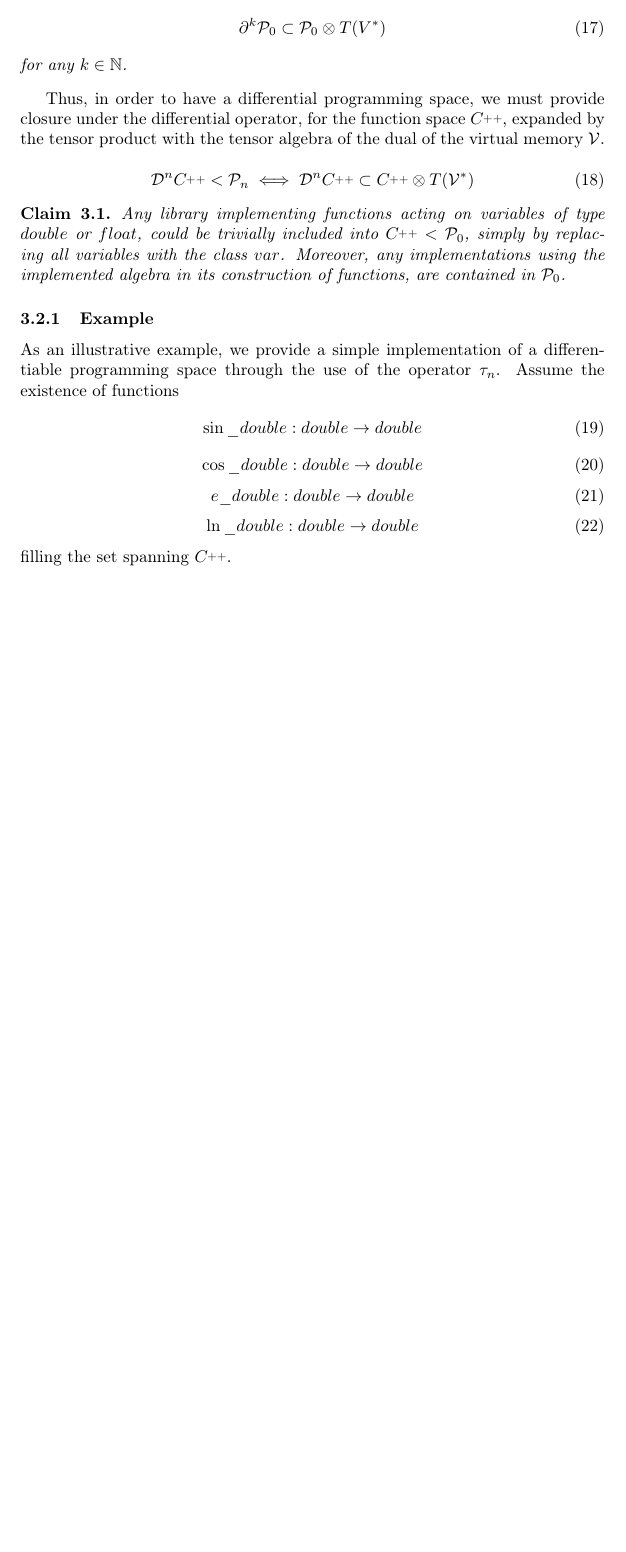
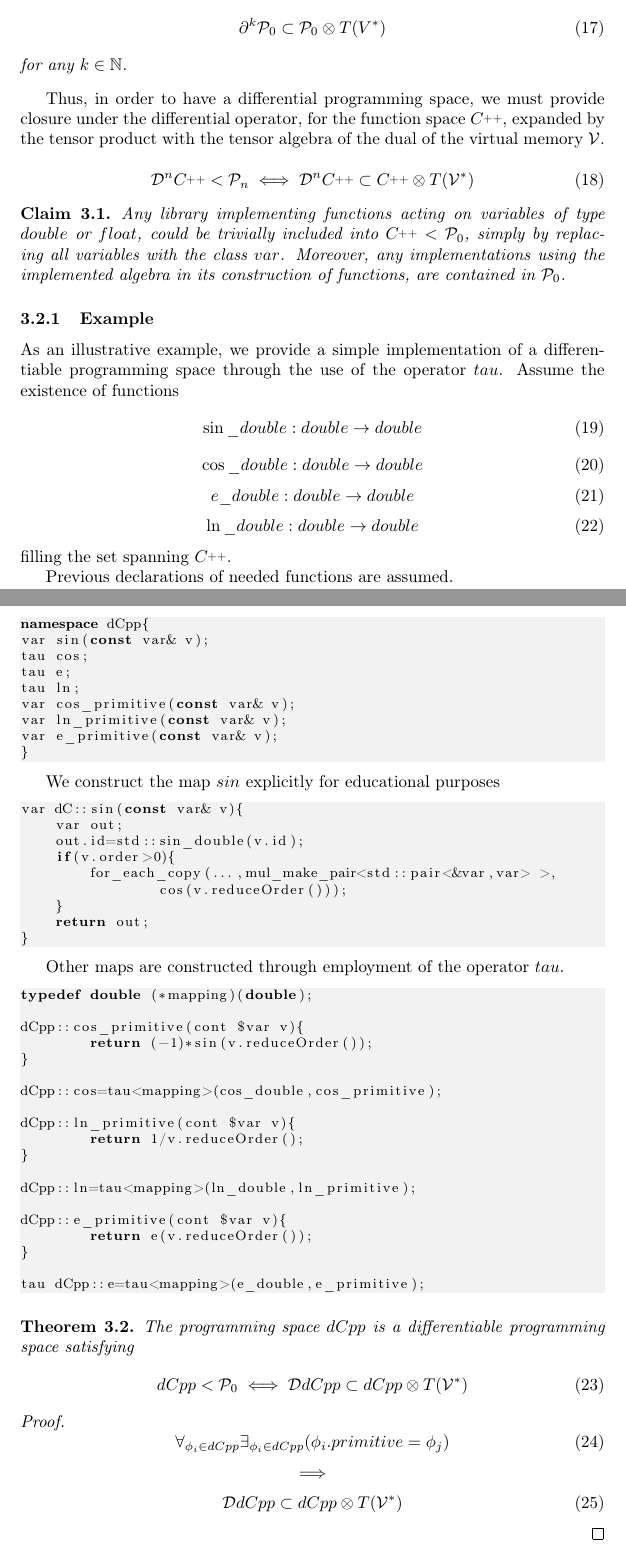
Before and after one commit to ZigaSajovic/dCpp, a LaTeX paper (paper/dC++.tex): part of page 7 of 7 before the commit and two parts of pages 7 and 8 of 9 after it, the two joined at a grey line, cut so that both start at the same text, the shorter picture padded with empty space. Compiled offline with pdfLaTeX.

Commit message:
Example -> specified

```diff
--- a/paper/dC++.tex
+++ b/paper/dC++.tex
@@ -388,7 +390,7 @@ Any library implementing functions acting on variables of type $double$ or $floa
 
 \subsubsection{Example}
 
-As an illustrative example, we provide a simple implementation of a differentiable programming space through the use of the operator $\sumd_n$. Assume the existence of functions
+As an illustrative example, we provide a simple implementation of a differentiable programming space through the use of the operator $tau$. Assume the existence of functions
 \begin{equation}
 \sin\_double:double\to double
 \end{equation}
@@ -403,3 +405,71 @@ e\_double:double\to double
 \end{equation}
 filling the set spanning $\CC$.
 
+Previous declarations of needed functions are assumed.
+
+\begin{lstlisting}
+namespace dCpp{
+var sin(const var& v);
+tau cos;
+tau e;
+tau ln;
+var cos_primitive(const var& v);
+var ln_primitive(const var& v);
+var e_primitive(const var& v);
+}
+\end{lstlisting}
+
+We construct the map $sin$ explicitly for educational purposes
+
+\begin{lstlisting}
+var dC::sin(const var& v){
+    var out;
+    out.id=std::sin_double(v.id);
+    if(v.order>0){
+    	for_each_copy(...,mul_make_pair<std::pair<&var,var> >,
+    		cos(v.reduceOrder()));
+    }
+    return out;
+}
+\end{lstlisting}
+
+Other maps are constructed through employment of the operator $tau$.
+
+\begin{lstlisting}
+typedef double (*mapping)(double);
+
+dCpp::cos_primitive(cont $var v){
+	return (-1)*sin(v.reduceOrder());
+}
+
+dCpp::cos=tau<mapping>(cos_double,cos_primitive);
+
+dCpp::ln_primitive(cont $var v){
+	return 1/v.reduceOrder();
+}
+
+dCpp::ln=tau<mapping>(ln_double,ln_primitive);
+
+dCpp::e_primitive(cont $var v){
+	return e(v.reduceOrder());
+}
+
+tau dCpp::e=tau<mapping>(e_double,e_primitive);
+
+\end{lstlisting}
+
+\begin{izrek}\label{izr:dCpp}
+The programming space $dCpp$ is a differentiable programming space satisfying
+\begin{equation}
+dCpp<\dP_0\iff \DD dCpp\subset dCpp\otimes T(\VV^*)
+\end{equation}
+\end{izrek}
+\begin{proof}
+\begin{equation}
+\forall_{\phi_i\in dCpp}\exists_{\phi_i\in dCpp}(\phi_i.primitive=\phi_j)
+\end{equation}
+$$\implies$$
+\begin{equation}
+\DD dCpp\subset dCpp\otimes T(\VV^*)
+\end{equation}
+\end{proof}
```
Also changed, not shown: paper/dC++.tex (17 more changed lines).
